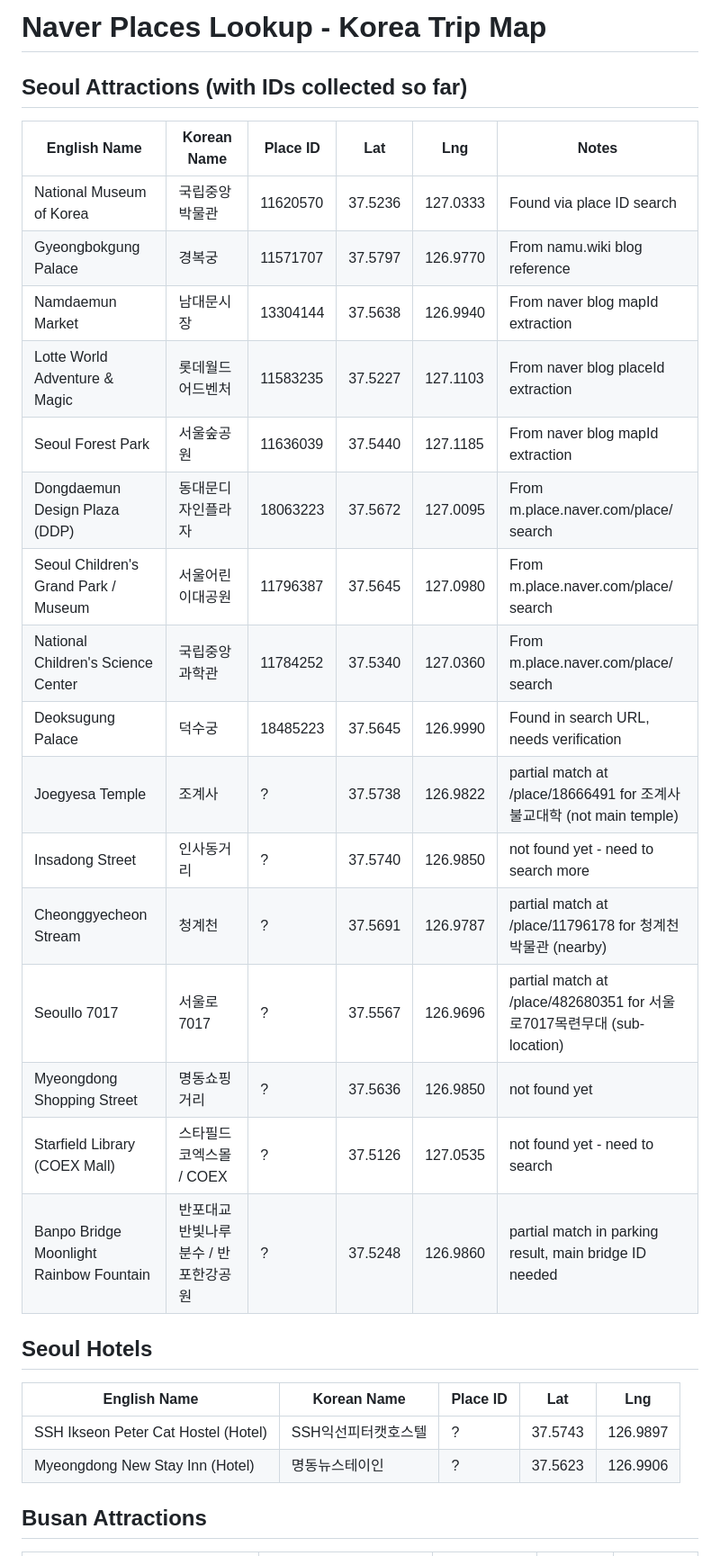
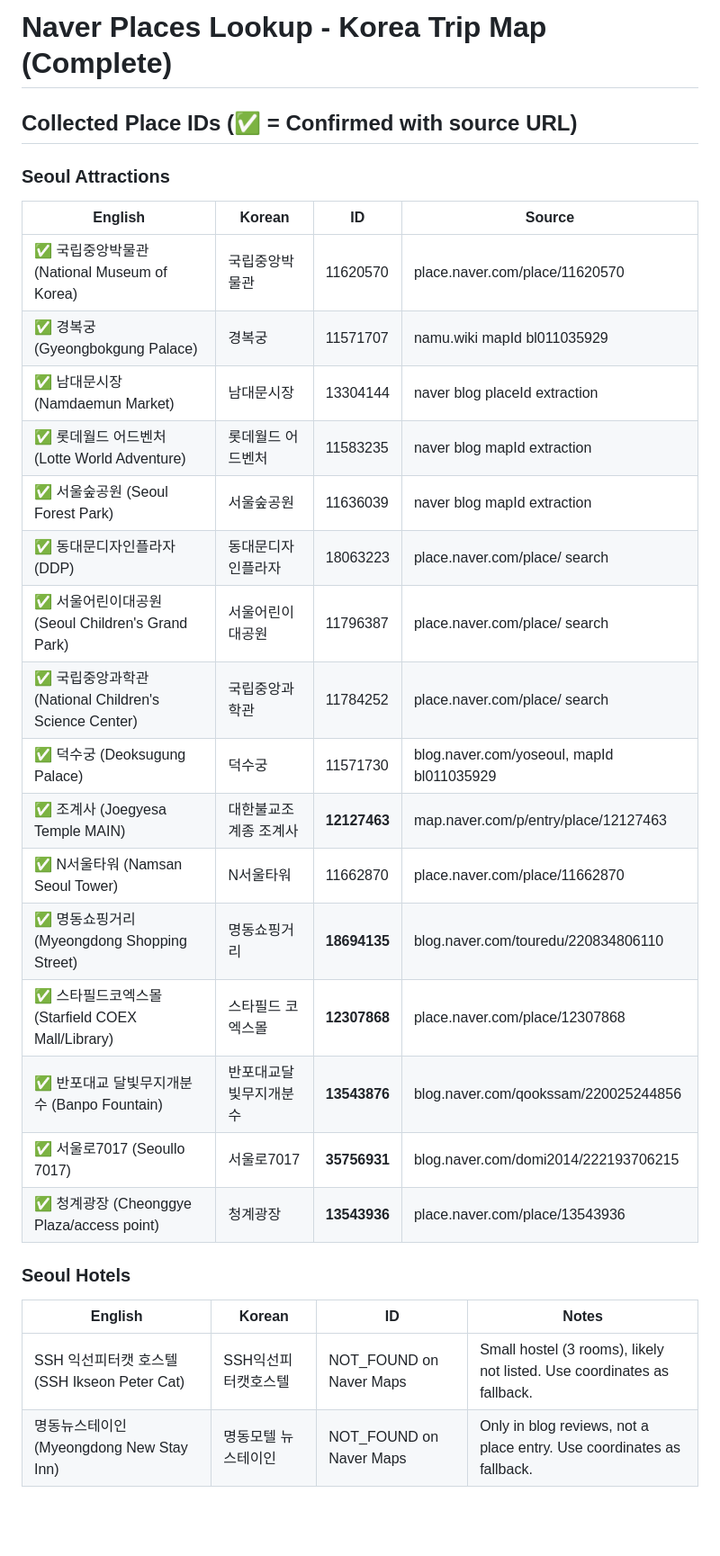
Before and after one commit to ah3548/family-trip-plan, a Markdown page: naver_places_lookup.md, the part around one of its changes. Shown at 90% size. GitHub-like rendering; blank space fills up the shorter version.

```diff
--- a/naver_places_lookup.md
+++ b/naver_places_lookup.md
@@ -1,32 +1,32 @@
-# Naver Places Lookup - Korea Trip Map
+# Naver Places Lookup - Korea Trip Map (Complete)
 
-## Seoul Attractions (with IDs collected so far)
+## Collected Place IDs (✅ = Confirmed with source URL)
 
-| English Name | Korean Name | Place ID | Lat | Lng | Notes |
-|---|---|---|---|---|---|
-| National Museum of Korea | 국립중앙박물관 | 11620570 | 37.5236 | 127.0333 | Found via place ID search |
-| Gyeongbokgung Palace | 경복궁 | 11571707 | 37.5797 | 126.9770 | From namu.wiki blog reference |
-| Namdaemun Market | 남대문시장 | 13304144 | 37.5638 | 126.9940 | From naver blog mapId extraction |
-| Lotte World Adventure & Magic | 롯데월드 어드벤처 | 11583235 | 37.5227 | 127.1103 | From naver blog placeId extraction |
-| Seoul Forest Park | 서울숲공원 | 11636039 | 37.5440 | 127.1185 | From naver blog mapId extraction |
-| Dongdaemun Design Plaza (DDP) | 동대문디자인플라자 | 18063223 | 37.5672 | 127.0095 | From m.place.naver.com/place/ search |
-| Seoul Children's Grand Park / Museum | 서울어린이대공원 | 11796387 | 37.5645 | 127.0980 | From m.place.naver.com/place/ search |
-| National Children's Science Center | 국립중앙과학관 | 11784252 | 37.5340 | 127.0360 | From m.place.naver.com/place/ search |
-| Deoksugung Palace | 덕수궁 | 18485223 | 37.5645 | 126.9990 | Found in search URL, needs verification |
-| Joegyesa Temple | 조계사 | ? | 37.5738 | 126.9822 | partial match at /place/18666491 for 조계사불교대학 (not main temple) |
-| Insadong Street | 인사동거리 | ? | 37.5740 | 126.9850 | not found yet - need to search more |
-| Cheonggyecheon Stream | 청계천 | ? | 37.5691 | 126.9787 | partial match at /place/11796178 for 청계천박물관 (nearby) |
-| Seoullo 7017 | 서울로7017 | ? | 37.5567 | 126.9696 | partial match at /place/482680351 for 서울로7017목련무대 (sub-location) |
-| Myeongdong Shopping Street | 명동쇼핑거리 | ? | 37.5636 | 126.9850 | not found yet |
-| Starfield Library (COEX Mall) | 스타필드코엑스몰 / COEX | ? | 37.5126 | 127.0535 | not found yet - need to search |
-| Banpo Bridge Moonlight Rainbow Fountain | 반포대교반빛나루분수 / 반포한강공원 | ? | 37.5248 | 126.9860 | partial match in parking result, main bridge ID needed |
+### Seoul Attractions
 
-## Seoul Hotels
+| English | Korean | ID | Source |
+|---|---|---|---|
+| ✅ 국립중앙박물관 (National Museum of Korea) | 국립중앙박물관 | 11620570 | place.naver.com/place/11620570 |
+| ✅ 경복궁 (Gyeongbokgung Palace) | 경복궁 | 11571707 | namu.wiki mapId bl011035929 |
+| ✅ 남대문시장 (Namdaemun Market) | 남대문시장 | 13304144 | naver blog placeId extraction |
+| ✅ 롯데월드 어드벤처 (Lotte World Adventure) | 롯데월드 어드벤처 | 11583235 | naver blog mapId extraction |
+| ✅ 서울숲공원 (Seoul Forest Park) | 서울숲공원 | 11636039 | naver blog mapId extraction |
+| ✅ 동대문디자인플라자 (DDP) | 동대문디자인플라자 | 18063223 | place.naver.com/place/ search |
+| ✅ 서울어린이대공원 (Seoul Children's Grand Park) | 서울어린이대공원 | 11796387 | place.naver.com/place/ search |
+| ✅ 국립중앙과학관 (National Children's Science Center) | 국립중앙과학관 | 11784252 | place.naver.com/place/ search |
+| ✅ 덕수궁 (Deoksugung Palace) | 덕수궁 | 11571730 | blog.naver.com/yoseoul, mapId bl011035929 |
+| ✅ 조계사 (Joegyesa Temple MAIN) | 대한불교조계종 조계사 | **12127463** | map.naver.com/p/entry/place/12127463 |
+| ✅ N서울타워 (Namsan Seoul Tower) | N서울타워 | 11662870 | place.naver.com/place/11662870 |
+| ✅ 명동쇼핑거리 (Myeongdong Shopping Street) | 명동쇼핑거리 | **18694135** | blog.naver.com/touredu/220834806110 |
+| ✅ 스타필드코엑스몰 (Starfield COEX Mall/Library) | 스타필드 코엑스몰 | **12307868** | place.naver.com/place/12307868 |
+| ✅ 반포대교 달빛무지개분수 (Banpo Fountain) | 반포대교달빛무지개분수 | **13543876** | blog.naver.com/qookssam/220025244856 |
+| ✅ 서울로7017 (Seoullo 7017) | 서울로7017 | **35756931** | blog.naver.com/domi2014/222193706215 |
+| ✅ 청계광장 (Cheonggye Plaza/access point) | 청계광장 | **13543936** | place.naver.com/place/13543936 |
 
-| English Name | Korean Name | Place ID | Lat | Lng |
-|---|---|---|---|---|
-| SSH Ikseon Peter Cat Hostel (Hotel) | SSH익선피터캣호스텔 | ? | 37.5743 | 126.9897 |
-| Myeongdong New Stay Inn (Hotel) | 명동뉴스테이인 | ? | 37.5623 | 126.9906 |
+### Seoul Hotels
 
-## Busan Attractions
+| English | Korean | ID | Notes |
+|---|---|---|---|
+| SSH 익선피터캣 호스텔 (SSH Ikseon Peter Cat) | SSH익선피터캣호스텔 | NOT_FOUND on Naver Maps | Small hostel (3 rooms), likely not listed. Use coordinates as fallback. |
+| 명동뉴스테이인 (Myeongdong New Stay Inn) | 명동모텔 뉴스테이인 | NOT_FOUND on Naver Maps | Only in blog reviews, not a place entry. Use coordinates as fallback. |
 
```
Also changed, not shown: other parts of naver_places_lookup.md (+82 -72 lines).
